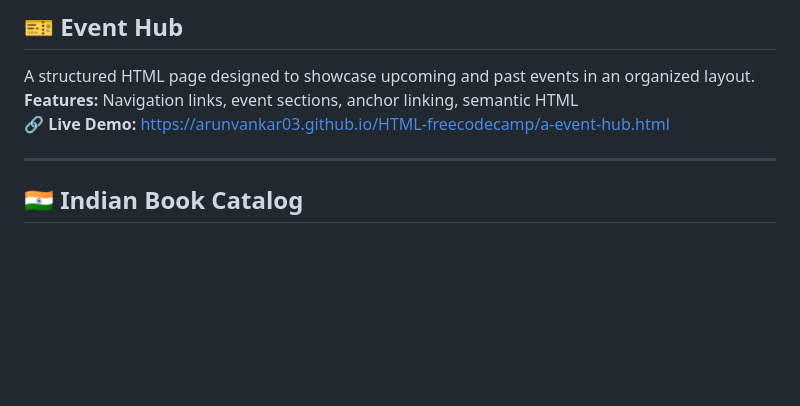
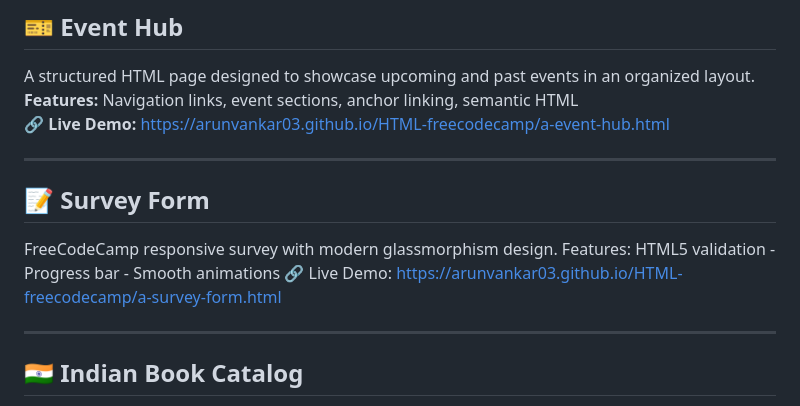
Before and after one commit to arunvankar03/HTML-freecodecamp, a Markdown page: README.md, the part around the change. Drawn GitHub-style; blank space fills up the shorter version.

Commit message:
Add Survey Form section to README
Added a new section for the Survey Form with details and a live demo link.

```diff
--- a/README.md
+++ b/README.md
@@ -8,6 +8,13 @@ Hands-on HTML projects built while learning web development through freeCodeCamp
 A structured HTML page designed to showcase upcoming and past events in an organized layout.
 **Features:** Navigation links, event sections, anchor linking, semantic HTML
 🔗 **Live Demo:** https://arunvankar03.github.io/HTML-freecodecamp/a-event-hub.html
+
+---
+
+## 📝 Survey Form
+FreeCodeCamp responsive survey with modern glassmorphism design.
+Features: HTML5 validation - Progress bar - Smooth animations
+🔗 Live Demo: https://arunvankar03.github.io/HTML-freecodecamp/a-survey-form.html
 
 ---
 
```
